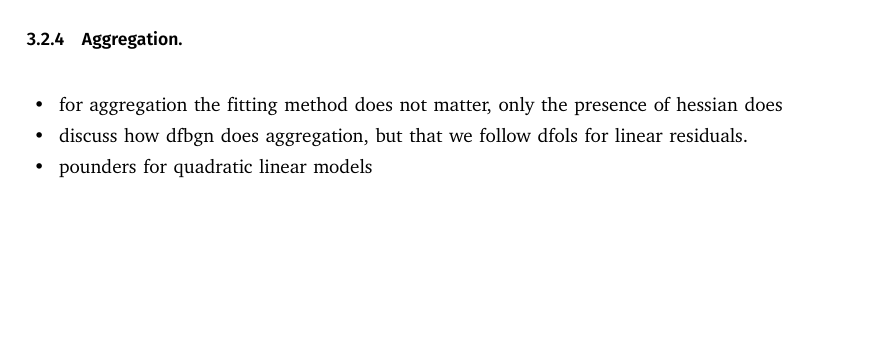
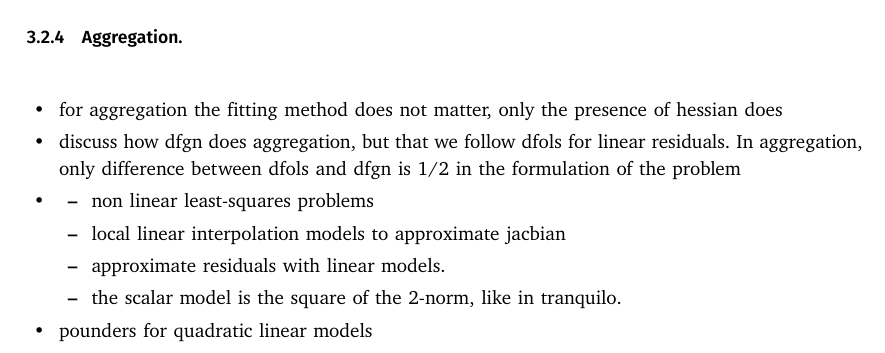
Before and after one commit to OpenSourceEconomics/tranquilo-dev, a LaTeX paper (paper/tranquilo.tex, which reads paper/components/comp-core-aggregation.tex): part of page 11 of 18, cut so that both start at the same text, the shorter picture padded with empty space. Compiled offline with pdfLaTeX; a LaTeX package or settings file that is missing is left out.

Commit message:
working on aggregation sectin

```diff
--- a/paper/components/comp-core-aggregation.tex
+++ b/paper/components/comp-core-aggregation.tex
@@ -5,7 +5,15 @@
 
 \begin{itemize}
     \item for aggregation the fitting method does not matter, only the presence of hessian does
-    \item discuss how dfbgn does aggregation, but that we follow dfols for linear residuals.
+    \item discuss how dfgn does aggregation, but that we follow dfols for linear residuals. In aggregation, only difference between dfols and dfgn is 1/2 in the formulation of the problem
+    \item
+
+    \begin{itemize}
+        \item non linear least-squares problems
+        \item local linear interpolation models to approximate jacbian
+        \item approximate residuals with linear models.
+        \item the scalar model is the square of the 2-norm, like in tranquilo.
+    \end{itemize}
     \item pounders for quadratic linear models
     \item identity for scalar optimization
     \item formulas for the scalar model for linear(dfols) and square residual models (pounders)
```
Also changed, not shown: 1 other file.
